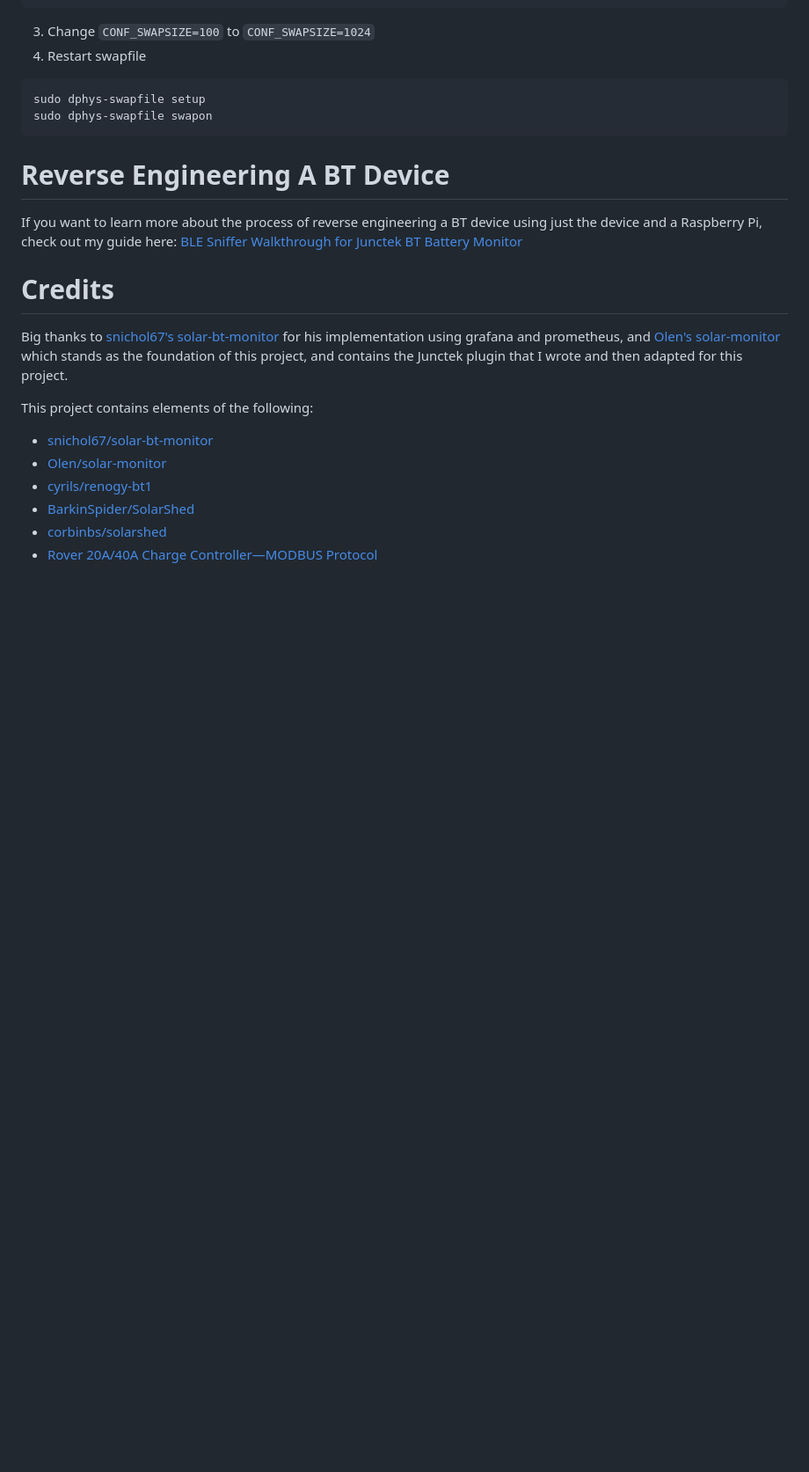
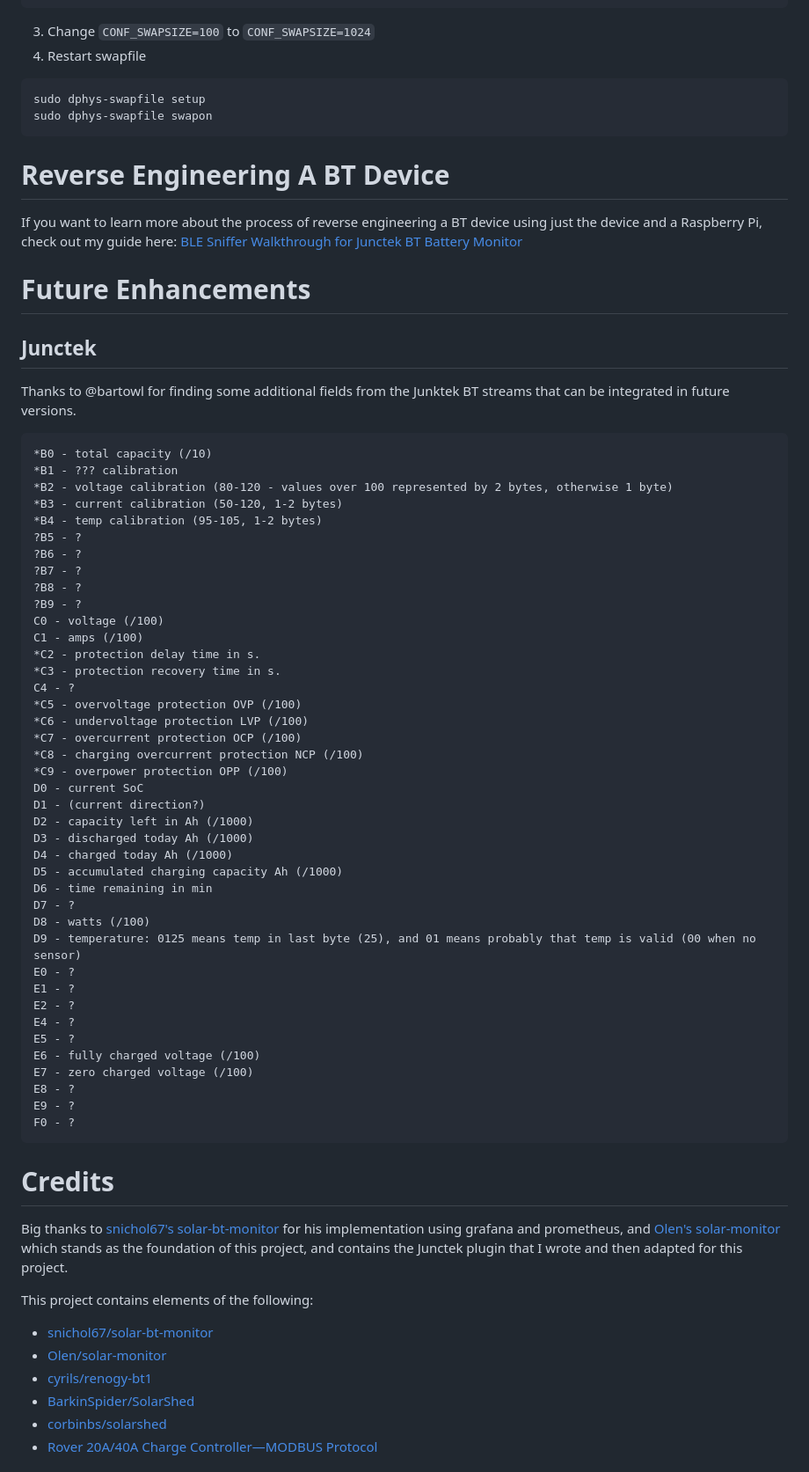
Before and after one commit to chriskomus/solar-battery-bt-monitor, a Markdown page: README.md, the part around one of its changes. Shown at 88% size. Rendered like a GitHub page; blank space fills up the shorter version.

Commit message:
Add additional fields to readme

````diff
--- a/README.md
+++ b/README.md
@@ -383,6 +418,55 @@ sudo dphys-swapfile swapon
 If you want to learn more about the process of reverse engineering a BT device using just the device and a Raspberry Pi, check out my guide here:
 [BLE Sniffer Walkthrough for Junctek BT Battery Monitor](https://github.com/chriskomus/ble-sniffer-walkthrough)
 
+# Future Enhancements
+
+## Junctek
+
+Thanks to @bartowl for finding some additional fields from the Junktek BT streams that can be integrated in future versions.
+
+```
+*B0 - total capacity (/10)
+*B1 - ??? calibration
+*B2 - voltage calibration (80-120 - values over 100 represented by 2 bytes, otherwise 1 byte)
+*B3 - current calibration (50-120, 1-2 bytes)
+*B4 - temp calibration (95-105, 1-2 bytes)
+?B5 - ?
+?B6 - ?
+?B7 - ?
+?B8 - ?
+?B9 - ?
+C0 - voltage (/100)
+C1 - amps (/100)
+*C2 - protection delay time in s.
+*C3 - protection recovery time in s.
+C4 - ?
+*C5 - overvoltage protection OVP (/100)
+*C6 - undervoltage protection LVP (/100)
+*C7 - overcurrent protection OCP (/100)
+*C8 - charging overcurrent protection NCP (/100)
+*C9 - overpower protection OPP (/100)
+D0 - current SoC
+D1 - (current direction?)
+D2 - capacity left in Ah (/1000)
+D3 - discharged today Ah (/1000)
+D4 - charged today Ah (/1000)
+D5 - accumulated charging capacity Ah (/1000)
+D6 - time remaining in min
+D7 - ?
+D8 - watts (/100)
+D9 - temperature: 0125 means temp in last byte (25), and 01 means probably that temp is valid (00 when no sensor)
+E0 - ?
+E1 - ?
+E2 - ?
+E4 - ?
+E5 - ?
+E6 - fully charged voltage (/100)
+E7 - zero charged voltage (/100)
+E8 - ?
+E9 - ?
+F0 - ?
+```
+
 # Credits
 
 Big thanks to [snichol67's solar-bt-monitor](https://github.com/snichol67/solar-bt-monitor) for his implementation using grafana and prometheus, and [Olen's solar-monitor](https://github.com/Olen/solar-monitor) which stands as the foundation of this project, and contains the Junctek plugin that I wrote and then adapted for this project.
````
Also changed, not shown: other parts of README.md (+35 -0 lines).
